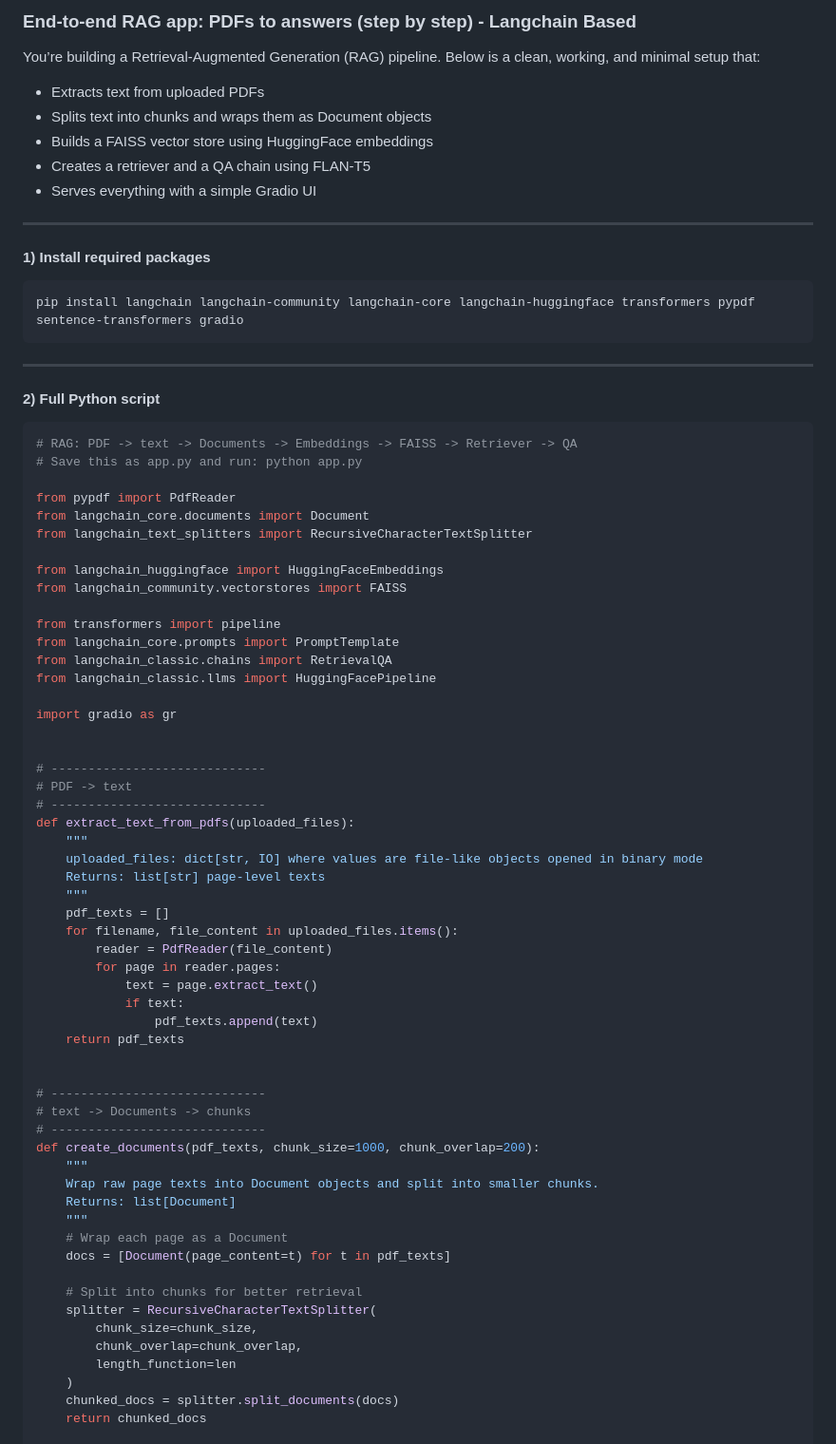
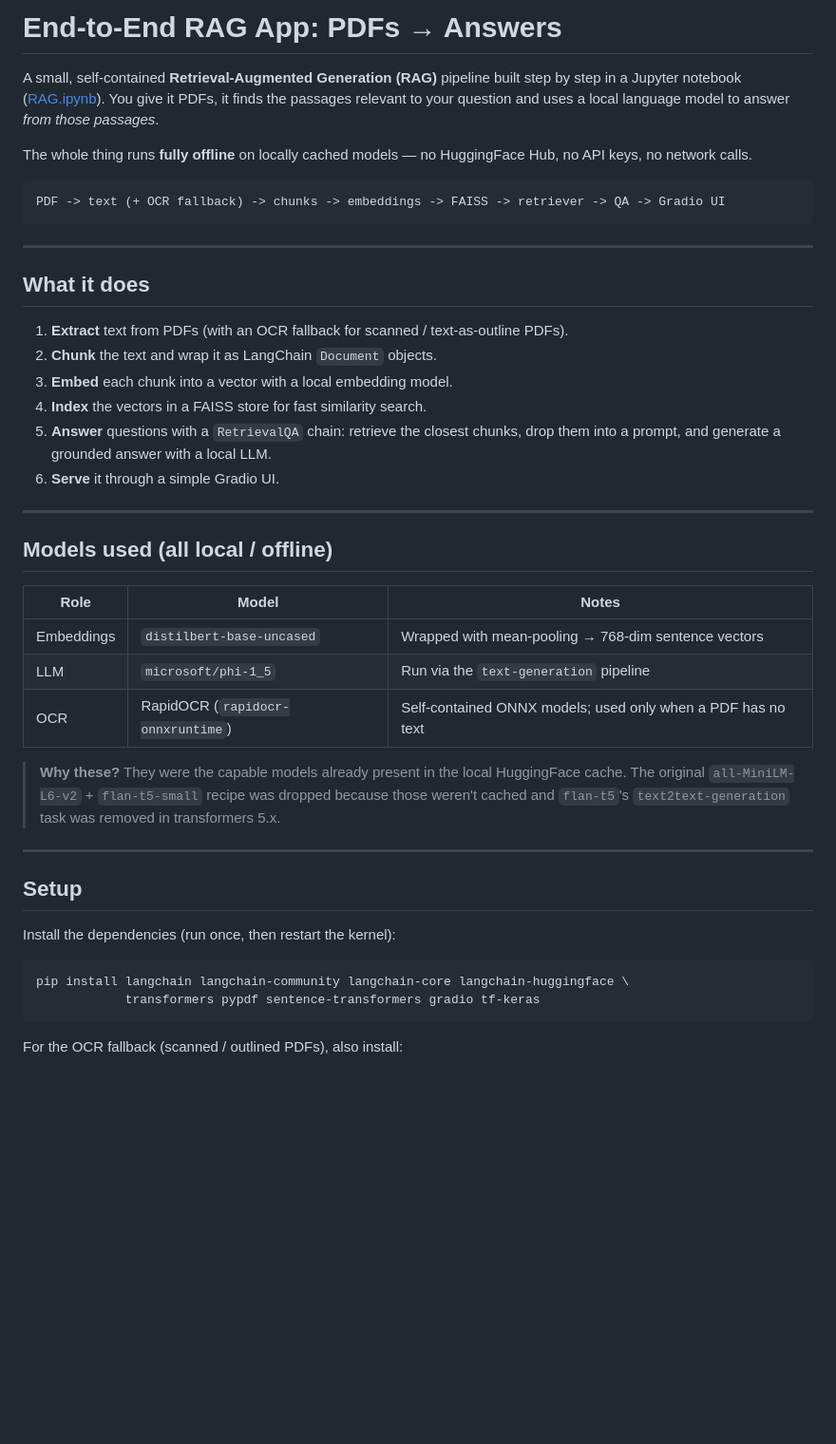
Before and after one commit to mohalkarushikesh/RAG-app, a Markdown page: README.md, the part around one of its changes. Shown at 95% size. Drawn GitHub-style; blank space fills up the shorter version.

````diff
--- a/README.md
+++ b/README.md
@@ -1,79 +1,52 @@
-### End-to-end RAG app: PDFs to answers (step by step) - Langchain Based
+# End-to-End RAG App: PDFs → Answers
 
-You’re building a Retrieval-Augmented Generation (RAG) pipeline. Below is a clean, working, and minimal setup that:
+A small, self-contained **Retrieval-Augmented Generation (RAG)** pipeline built step by step in a
+Jupyter notebook ([RAG.ipynb](RAG.ipynb)). You give it PDFs, it finds the passages relevant to your
+question and uses a local language model to answer *from those passages*.
 
-- Extracts text from uploaded PDFs
-- Splits text into chunks and wraps them as Document objects
-- Builds a FAISS vector store using HuggingFace embeddings
-- Creates a retriever and a QA chain using FLAN-T5
-- Serves everything with a simple Gradio UI
+The whole thing runs **fully offline** on locally cached models — no HuggingFace Hub, no API keys,
+no network calls.
 
----
-
-#### 1) Install required packages
-
-```bash
-pip install langchain langchain-community langchain-core langchain-huggingface transformers pypdf sentence-transformers gradio
+```
+PDF -> text (+ OCR fallback) -> chunks -> embeddings -> FAISS -> retriever -> QA -> Gradio UI
 ```
 
 ---
 
-#### 2) Full Python script
+## What it does
 
-```python
-# RAG: PDF -> text -> Documents -> Embeddings -> FAISS -> Retriever -> QA
-# Save this as app.py and run: python app.py
+1. **Extract** text from PDFs (with an OCR fallback for scanned / text-as-outline PDFs).
+2. **Chunk** the text and wrap it as LangChain `Document` objects.
+3. **Embed** each chunk into a vector with a local embedding model.
+4. **Index** the vectors in a FAISS store for fast similarity search.
+5. **Answer** questions with a `RetrievalQA` chain: retrieve the closest chunks, drop them into a
+   prompt, and generate a grounded answer with a local LLM.
+6. **Serve** it through a simple Gradio UI.
 
-from pypdf import PdfReader
-from langchain_core.documents import Document
-from langchain_text_splitters import RecursiveCharacterTextSplitter
+---
 
-from langchain_huggingface import HuggingFaceEmbeddings
-from langchain_community.vectorstores import FAISS
+## Models used (all local / offline)
 
-from transformers import pipeline
-from langchain_core.prompts import PromptTemplate
-from langchain_classic.chains import RetrievalQA
-from langchain_classic.llms import HuggingFacePipeline
+| Role       | Model                              | Notes                                                        |
+|------------|------------------------------------|--------------------------------------------------------------|
+| Embeddings | `distilbert-base-uncased`          | Wrapped with mean-pooling → 768-dim sentence vectors         |
+| LLM        | `microsoft/phi-1_5`                | Run via the `text-generation` pipeline                       |
+| OCR        | RapidOCR (`rapidocr-onnxruntime`)  | Self-contained ONNX models; used only when a PDF has no text |
 
-import gradio as gr
+> **Why these?** They were the capable models already present in the local HuggingFace cache. The
+> original `all-MiniLM-L6-v2` + `flan-t5-small` recipe was dropped because those weren't cached and
+> `flan-t5`'s `text2text-generation` task was removed in transformers 5.x.
 
+---
 
-# -----------------------------
-# PDF -> text
-# -----------------------------
-def extract_text_from_pdfs(uploaded_files):
-    """
-    uploaded_files: dict[str, IO] where values are file-like objects opened in binary mode
-    Returns: list[str] page-level texts
-    """
-    pdf_texts = []
-    for filename, file_content in uploaded_files.items():
-        reader = PdfReader(file_content)
-        for page in reader.pages:
-            text = page.extract_text()
-            if text:
-                pdf_texts.append(text)
-    return pdf_texts
+## Setup
 
+Install the dependencies (run once, then restart the kernel):
 
-# -----------------------------
-# text -> Documents -> chunks
-# -----------------------------
-def create_documents(pdf_texts, chunk_size=1000, chunk_overlap=200):
-    """
-    Wrap raw page texts into Document objects and split into smaller chunks.
-    Returns: list[Document]
-    """
-    # Wrap each page as a Document
-    docs = [Document(page_content=t) for t in pdf_texts]
+```bash
+pip install langchain langchain-community langchain-core langchain-huggingface \
+            transformers pypdf sentence-transformers gradio tf-keras
+```
 
-    # Split into chunks for better retrieval
-    splitter = RecursiveCharacterTextSplitter(
-        chunk_size=chunk_size,
-        chunk_overlap=chunk_overlap,
-        length_function=len
-    )
-    chunked_docs = splitter.split_documents(docs)
-    return chunked_docs
+For the OCR fallback (scanned / outlined PDFs), also install:
 
````
Also changed, not shown: other parts of README.md (+72 -158 lines).
